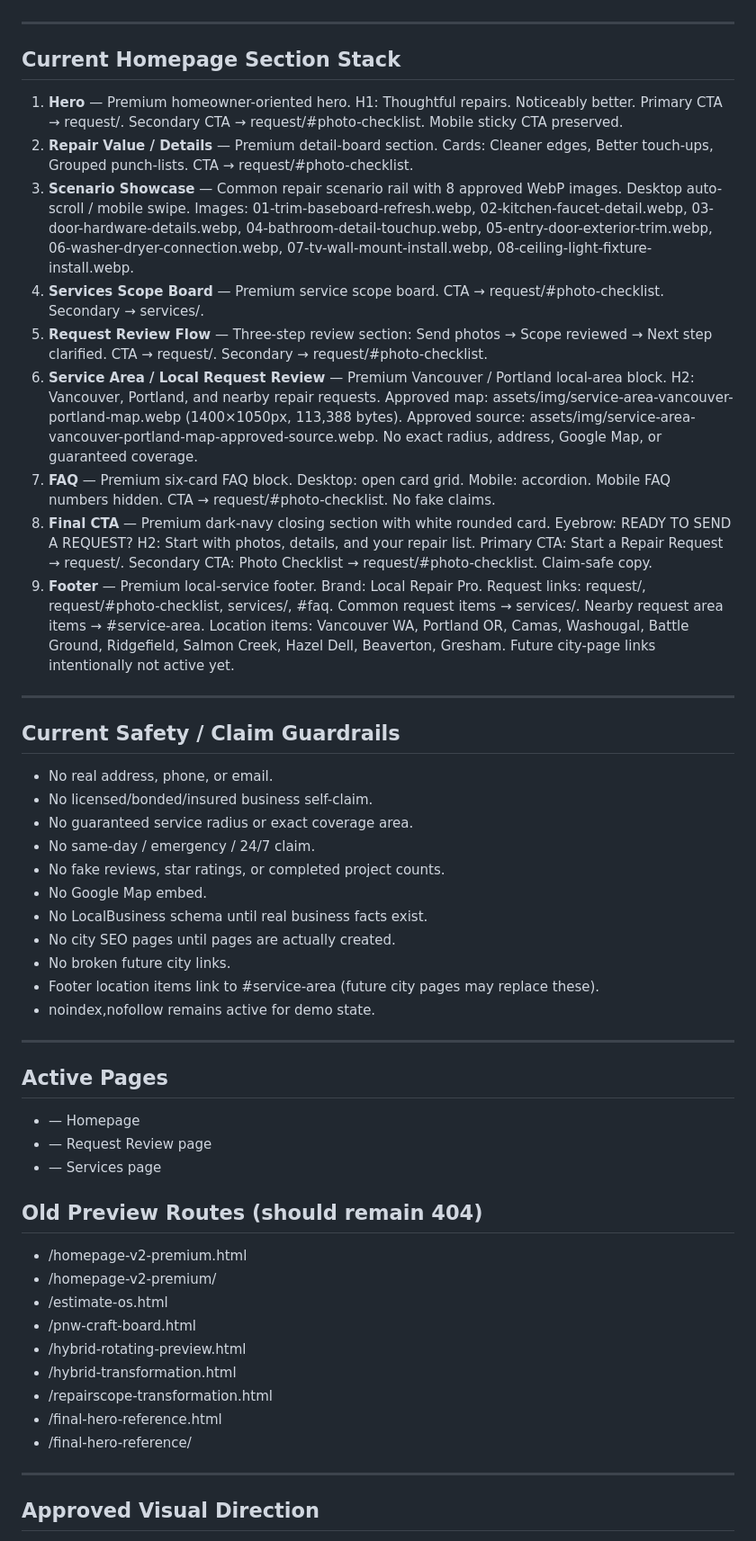
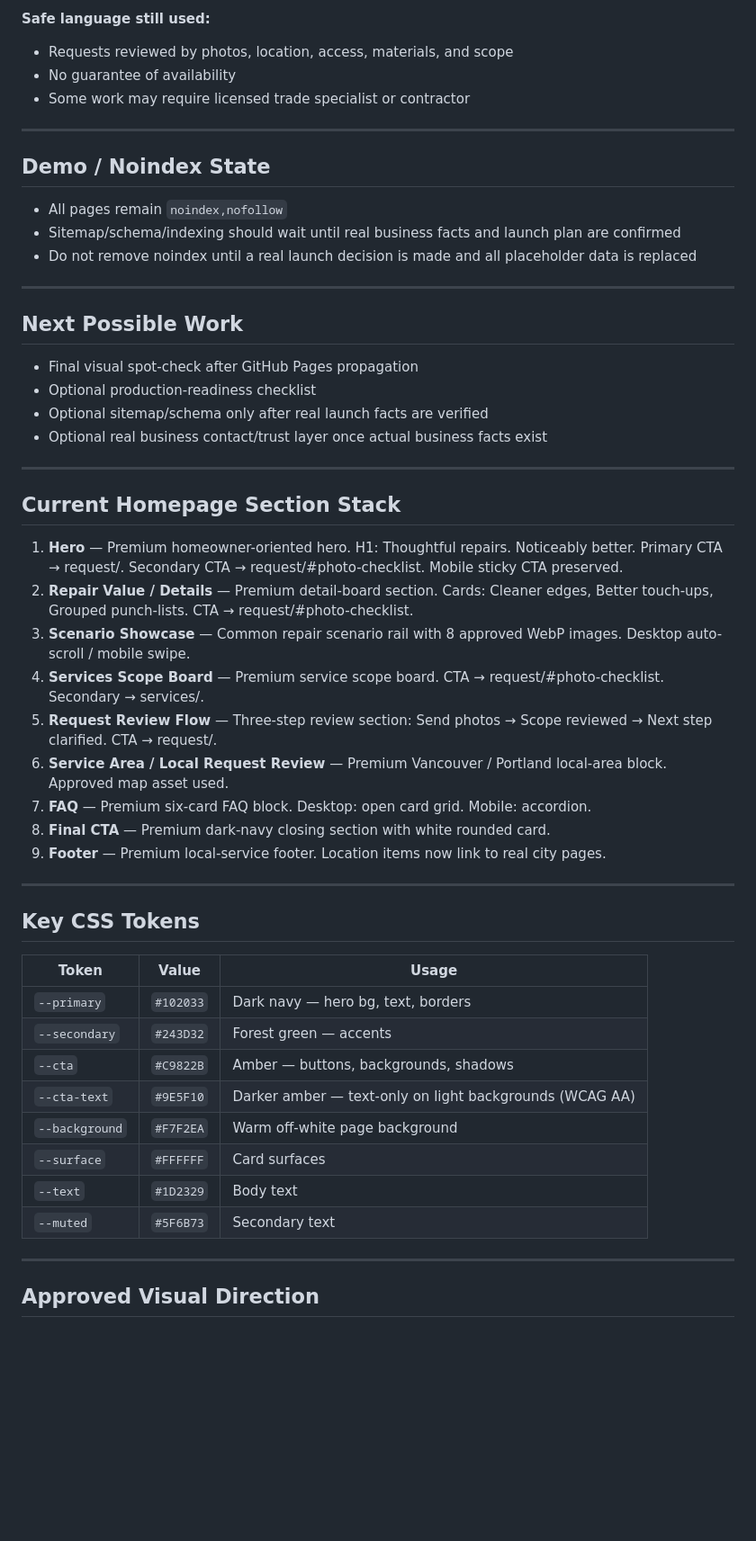
Before and after one commit to proaiexpert/handyman-vancouver-portland-demo, a Markdown page: PROJECT-SNAPSHOT.md, the part around one of its changes. Shown at 90% size. Drawn GitHub-style; blank space fills up the shorter version.

Commit message:
Document current site baseline

```diff
--- a/PROJECT-SNAPSHOT.md
+++ b/PROJECT-SNAPSHOT.md
@@ -24,3 +124,24 @@ Production-like demo — stable. `noindex, nofollow` active. Not ready for real
+**Safe language still used:**
+- Requests reviewed by photos, location, access, materials, and scope
+- No guarantee of availability
+- Some work may require licensed trade specialist or contractor
+
+---
+
+## Demo / Noindex State
+
+- All pages remain `noindex,nofollow`
+- Sitemap/schema/indexing should wait until real business facts and launch plan are confirmed
+- Do not remove noindex until a real launch decision is made and all placeholder data is replaced
+
+---
+
+## Next Possible Work
+
+- Final visual spot-check after GitHub Pages propagation
+- Optional production-readiness checklist
+- Optional sitemap/schema only after real launch facts are verified
+- Optional real business contact/trust layer once actual business facts exist
 
 ---
 
@@ -28,49 +149,28 @@ Production-like demo — stable. `noindex, nofollow` active. Not ready for real
 
 1. **Hero** — Premium homeowner-oriented hero. H1: Thoughtful repairs. Noticeably better. Primary CTA → request/. Secondary CTA → request/#photo-checklist. Mobile sticky CTA preserved.
 2. **Repair Value / Details** — Premium detail-board section. Cards: Cleaner edges, Better touch-ups, Grouped punch-lists. CTA → request/#photo-checklist.
-3. **Scenario Showcase** — Common repair scenario rail with 8 approved WebP images. Desktop auto-scroll / mobile swipe. Images: 01-trim-baseboard-refresh.webp, 02-kitchen-faucet-detail.webp, 03-door-hardware-details.webp, 04-bathroom-detail-touchup.webp, 05-entry-door-exterior-trim.webp, 06-washer-dryer-connection.webp, 07-tv-wall-mount-install.webp, 08-ceiling-light-fixture-install.webp.
+3. **Scenario Showcase** — Common repair scenario rail with 8 approved WebP images. Desktop auto-scroll / mobile swipe.
 4. **Services Scope Board** — Premium service scope board. CTA → request/#photo-checklist. Secondary → services/.
-5. **Request Review Flow** — Three-step review section: Send photos → Scope reviewed → Next step clarified. CTA → request/. Secondary → request/#photo-checklist.
-6. **Service Area / Local Request Review** — Premium Vancouver / Portland local-area block. H2: Vancouver, Portland, and nearby repair requests. Approved map: assets/img/service-area-vancouver-portland-map.webp (1400×1050px, 113,388 bytes). Approved source: assets/img/service-area-vancouver-portland-map-approved-source.webp. No exact radius, address, Google Map, or guaranteed coverage.
-7. **FAQ** — Premium six-card FAQ block. Desktop: open card grid. Mobile: accordion. Mobile FAQ numbers hidden. CTA → request/#photo-checklist. No fake claims.
-8. **Final CTA** — Premium dark-navy closing section with white rounded card. Eyebrow: READY TO SEND A REQUEST? H2: Start with photos, details, and your repair list. Primary CTA: Start a Repair Request → request/. Secondary CTA: Photo Checklist → request/#photo-checklist. Claim-safe copy.
-9. **Footer** — Premium local-service footer. Brand: Local Repair Pro. Request links: request/, request/#photo-checklist, services/, #faq. Common request items → services/. Nearby request area items → #service-area. Location items: Vancouver WA, Portland OR, Camas, Washougal, Battle Ground, Ridgefield, Salmon Creek, Hazel Dell, Beaverton, Gresham. Future city-page links intentionally not active yet.
+5. **Request Review Flow** — Three-step review section: Send photos → Scope reviewed → Next step clarified. CTA → request/.
+6. **Service Area / Local Request Review** — Premium Vancouver / Portland local-area block. Approved map asset used.
+7. **FAQ** — Premium six-card FAQ block. Desktop: open card grid. Mobile: accordion.
+8. **Final CTA** — Premium dark-navy closing section with white rounded card.
+9. **Footer** — Premium local-service footer. Location items now link to real city pages.
 
 ---
 
-## Current Safety / Claim Guardrails
+## Key CSS Tokens
 
-- No real address, phone, or email.
-- No licensed/bonded/insured business self-claim.
-- No guaranteed service radius or exact coverage area.
-- No same-day / emergency / 24/7 claim.
-- No fake reviews, star ratings, or completed project counts.
-- No Google Map embed.
-- No LocalBusiness schema until real business facts exist.
-- No city SEO pages until pages are actually created.
-- No broken future city links.
-- Footer location items link to #service-area (future city pages may replace these).
-- noindex,nofollow remains active for demo state.
-
----
-
-## Active Pages
-
--  — Homepage
--  — Request Review page
--  — Services page
-
-## Old Preview Routes (should remain 404)
-
-- /homepage-v2-premium.html
-- /homepage-v2-premium/
-- /estimate-os.html
-- /pnw-craft-board.html
-- /hybrid-rotating-preview.html
-- /hybrid-transformation.html
-- /repairscope-transformation.html
-- /final-hero-reference.html
-- /final-hero-reference/
+| Token | Value | Usage |
+|---|---|---|
+| `--primary` | `#102033` | Dark navy — hero bg, text, borders |
+| `--secondary` | `#243D32` | Forest green — accents |
+| `--cta` | `#C9822B` | Amber — buttons, backgrounds, shadows |
+| `--cta-text` | `#9E5F10` | Darker amber — text-only on light backgrounds (WCAG AA) |
+| `--background` | `#F7F2EA` | Warm off-white page background |
+| `--surface` | `#FFFFFF` | Card surfaces |
+| `--text` | `#1D2329` | Body text |
+| `--muted` | `#5F6B73` | Secondary text |
 
 ---
 
```
Also changed, not shown: other parts of PROJECT-SNAPSHOT.md (+137 -145 lines), CHANGELOG.md (+20 -1 lines).
